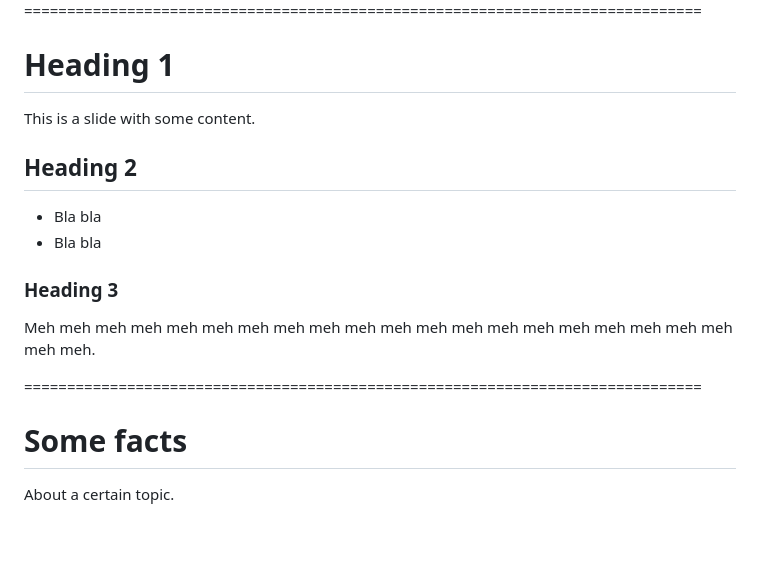
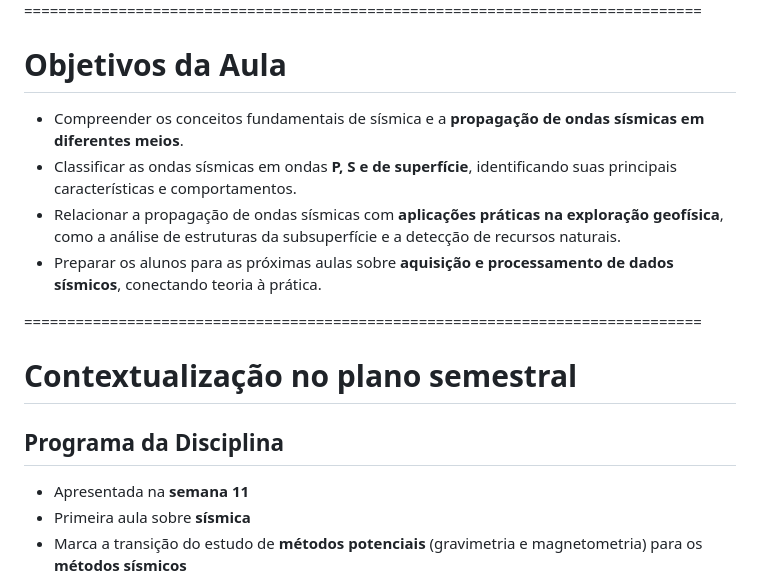
Before and after one commit to YagoMCastro/preparacao-pedagogica-seminario2-msc-2024, a Markdown page: slides.md, the part around the change printed below. Rendered like a GitHub page; blank space fills up the shorter version.

```diff
--- a/slides.md
+++ b/slides.md
@@ -54,25 +54,20 @@ Sinta-se à vontade para tirar capturas de tela/compartilhar/reutilizar esta apr
 
 ===============================================================================
 
-# Heading 1
+# Objetivos da Aula
 
-This is a slide with some content.
-
-## Heading 2
-
-* Bla bla
-* Bla bla
-
-### Heading 3
-
-Meh meh meh meh meh meh meh meh meh meh meh meh meh meh meh meh meh meh meh meh
-meh meh.
+- Compreender os conceitos fundamentais de sísmica e a **propagação de ondas sísmicas em diferentes meios**.
+- Classificar as ondas sísmicas em ondas **P, S e de superfície**, identificando suas principais características e comportamentos.
+- Relacionar a propagação de ondas sísmicas com **aplicações práticas na exploração geofísica**, como a análise de estruturas da subsuperfície e a detecção de recursos naturais.
+- Preparar os alunos para as próximas aulas sobre **aquisição e processamento de dados sísmicos**, conectando teoria à prática.
 
 ===============================================================================
 
-<div class="r-stretch">
+# Contextualização no plano semestral
 
-# Some facts
+## Programa da Disciplina
 
-About a certain topic.
+- Apresentada na **semana 11**
+- Primeira aula sobre **sísmica**
+- Marca a transição do estudo de **métodos potenciais** (gravimetria e magnetometria) para os **métodos sísmicos**
 
```
Also changed, not shown: other parts of slides.md (+48 -7 lines).
